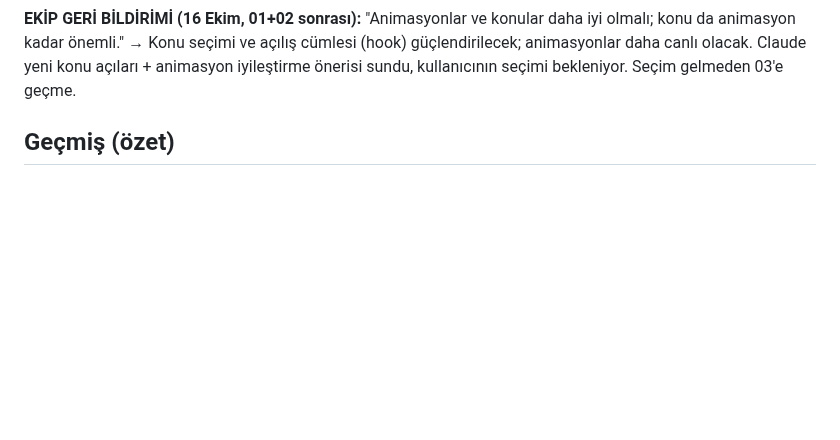
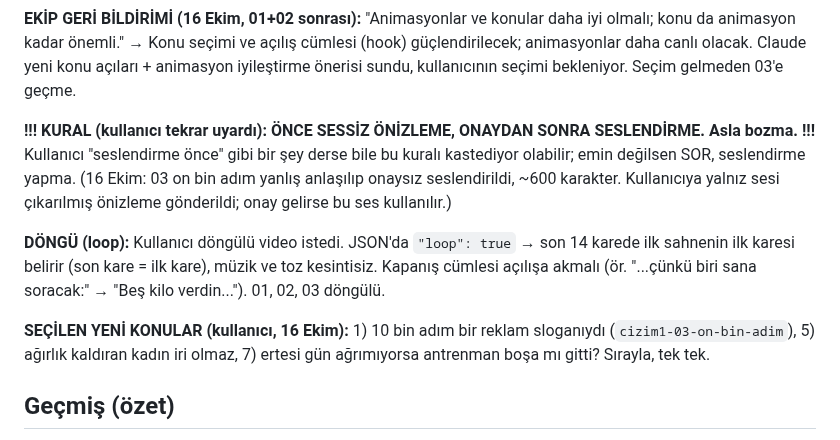
Before and after one commit to mervenurenul1-prog/Deneme-video-, a Markdown page: CLAUDE.md, the part around the change. Rendered like a GitHub page; blank space fills up the shorter version.

Commit message:
Not: sessiz önizleme kuralı, döngü, seçilen yeni konular
Co-Authored-By: Claude Opus 5.5 <noreply@anthropic.com>
Claude-Session: https://claude.ai/code/session_01FzTeXhW6CCDSc2QKtr8Wgs

```diff
--- a/CLAUDE.md
+++ b/CLAUDE.md
@@ -80,6 +80,18 @@ pilot bununla yeniden render edildi. **Tartı ve sonraki tüm videolar `"music":
 **EKİP GERİ BİLDİRİMİ (16 Ekim, 01+02 sonrası):** "Animasyonlar ve konular daha iyi olmalı; konu da animasyon
 kadar önemli." → Konu seçimi ve açılış cümlesi (hook) güçlendirilecek; animasyonlar daha canlı olacak. Claude yeni
 konu açıları + animasyon iyileştirme önerisi sundu, kullanıcının seçimi bekleniyor. Seçim gelmeden 03'e geçme.
+
+**!!! KURAL (kullanıcı tekrar uyardı): ÖNCE SESSİZ ÖNİZLEME, ONAYDAN SONRA SESLENDİRME. Asla bozma. !!!**
+Kullanıcı "seslendirme önce" gibi bir şey derse bile bu kuralı kastediyor olabilir; emin değilsen SOR, seslendirme yapma.
+(16 Ekim: 03 on bin adım yanlış anlaşılıp onaysız seslendirildi, ~600 karakter. Kullanıcıya yalnız sesi
+çıkarılmış önizleme gönderildi; onay gelirse bu ses kullanılır.)
+
+**DÖNGÜ (loop):** Kullanıcı döngülü video istedi. JSON'da `"loop": true` → son 14 karede ilk sahnenin ilk karesi
+belirir (son kare = ilk kare), müzik ve toz kesintisiz. Kapanış cümlesi açılışa akmalı (ör. "...çünkü biri sana
+soracak:" → "Beş kilo verdin..."). 01, 02, 03 döngülü.
+
+**SEÇİLEN YENİ KONULAR (kullanıcı, 16 Ekim):** 1) 10 bin adım bir reklam sloganıydı (`cizim1-03-on-bin-adim`),
+5) ağırlık kaldıran kadın iri olmaz, 7) ertesi gün ağrımıyorsa antrenman boşa mı gitti? Sırayla, tek tek.
 
 ## Geçmiş (özet)
 Çizim v1 → v2 (gerçekçi karakter) → v3 (Zack kurgusu) → 3D kadın (ekip görüntüyü beğendi, sesten emin
```
